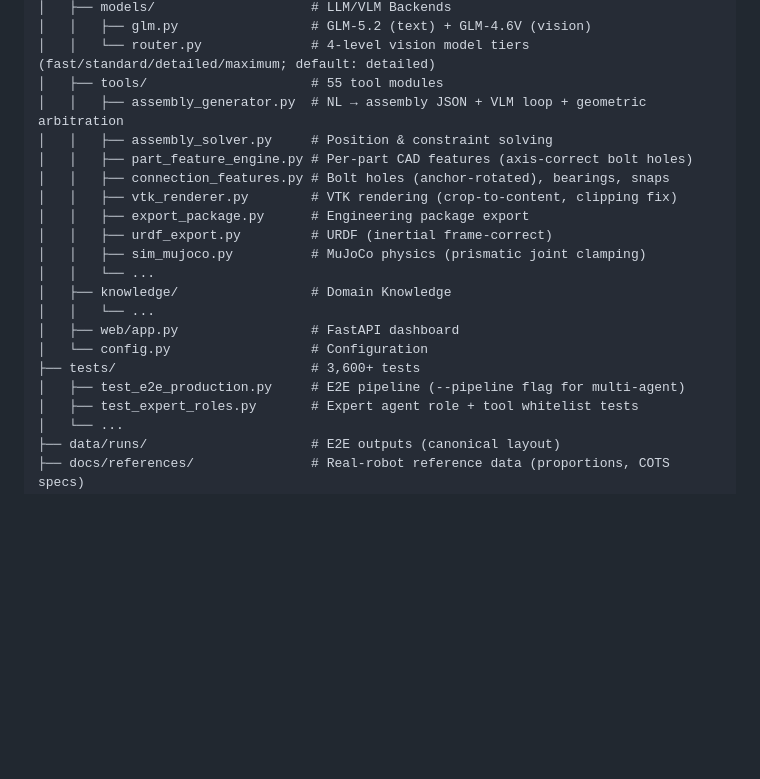
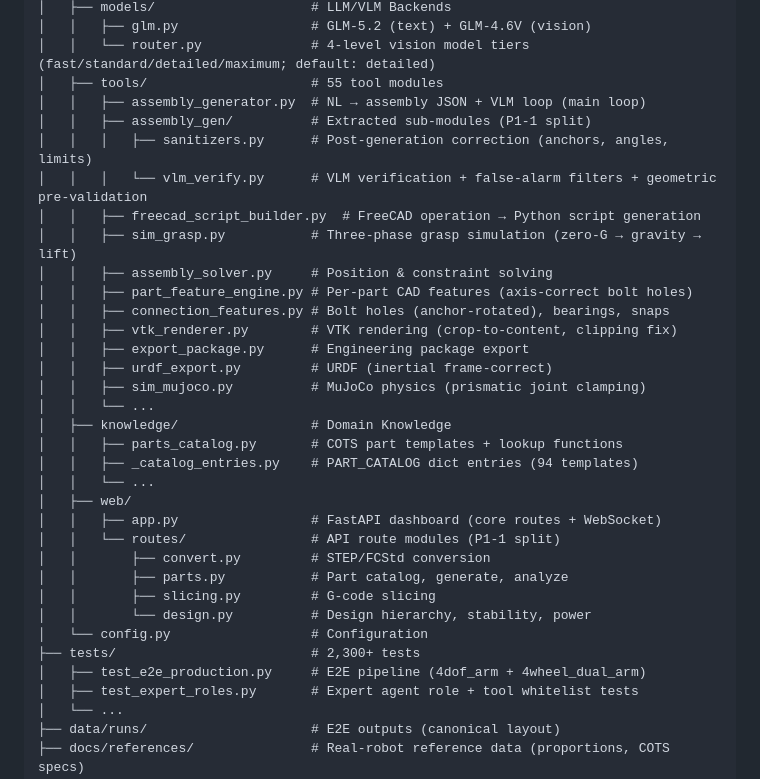
Before and after one commit to xyc200602/language-3d, a Markdown page: README.md, the part around the change. GitHub-like rendering; blank space fills up the shorter version.

Commit message:
docs(readme): update directory tree to reflect P1-1 split architecture
Added the new sub-modules created by the God Module split:
- assembly_gen/ (sanitizers + vlm_verify)
- freecad_script_builder.py
- sim_grasp.py
- _catalog_entries.py
- web/routes/ (convert, parts, slicing, design)

Updated test count to 2,300+ and e2e test description.
Removed the stale '--pipeline flag' reference.

```diff
--- a/README.md
+++ b/README.md
@@ -241,7 +241,12 @@ language-3d/
 │   │   ├── glm.py                 # GLM-5.2 (text) + GLM-4.6V (vision)
 │   │   └── router.py              # 4-level vision model tiers (fast/standard/detailed/maximum; default: detailed)
 │   ├── tools/                     # 55 tool modules
-│   │   ├── assembly_generator.py  # NL → assembly JSON + VLM loop + geometric arbitration
+│   │   ├── assembly_generator.py  # NL → assembly JSON + VLM loop (main loop)
+│   │   ├── assembly_gen/          # Extracted sub-modules (P1-1 split)
+│   │   │   ├── sanitizers.py      # Post-generation correction (anchors, angles, limits)
+│   │   │   └── vlm_verify.py      # VLM verification + false-alarm filters + geometric pre-validation
+│   │   ├── freecad_script_builder.py  # FreeCAD operation → Python script generation
+│   │   ├── sim_grasp.py           # Three-phase grasp simulation (zero-G → gravity → lift)
 │   │   ├── assembly_solver.py     # Position & constraint solving
 │   │   ├── part_feature_engine.py # Per-part CAD features (axis-correct bolt holes)
 │   │   ├── connection_features.py # Bolt holes (anchor-rotated), bearings, snaps
@@ -251,11 +256,19 @@ language-3d/
 │   │   ├── sim_mujoco.py          # MuJoCo physics (prismatic joint clamping)
 │   │   └── ...
 │   ├── knowledge/                 # Domain Knowledge
+│   │   ├── parts_catalog.py       # COTS part templates + lookup functions
+│   │   ├── _catalog_entries.py    # PART_CATALOG dict entries (94 templates)
 │   │   └── ...
-│   ├── web/app.py                 # FastAPI dashboard
+│   ├── web/
+│   │   ├── app.py                 # FastAPI dashboard (core routes + WebSocket)
+│   │   └── routes/                # API route modules (P1-1 split)
+│   │       ├── convert.py         # STEP/FCStd conversion
+│   │       ├── parts.py           # Part catalog, generate, analyze
+│   │       ├── slicing.py         # G-code slicing
+│   │       └── design.py          # Design hierarchy, stability, power
 │   └── config.py                  # Configuration
-├── tests/                         # 3,600+ tests
-│   ├── test_e2e_production.py     # E2E pipeline (--pipeline flag for multi-agent)
+├── tests/                         # 2,300+ tests
+│   ├── test_e2e_production.py     # E2E pipeline (4dof_arm + 4wheel_dual_arm)
 │   ├── test_expert_roles.py       # Expert agent role + tool whitelist tests
 │   └── ...
 ├── data/runs/                     # E2E outputs (canonical layout)
```
